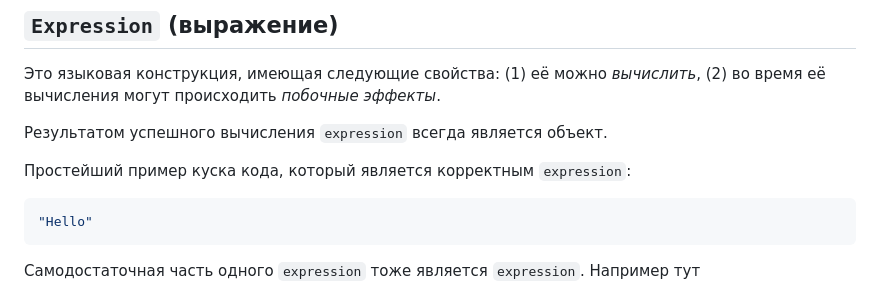
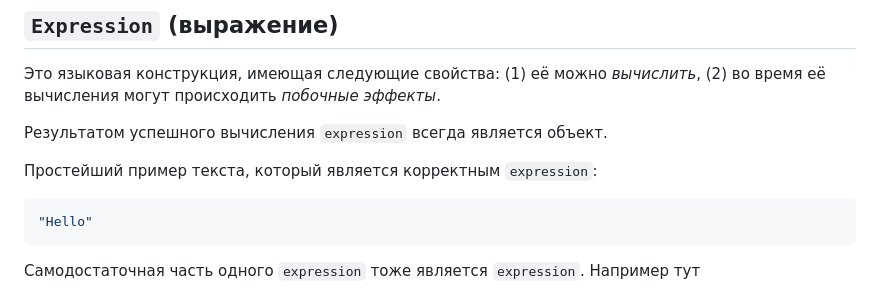
Before and after one commit to TheArcherST/mymaterials, a Markdown page: content/articles/pythons-language-basic-constructions-1.md, the part around the change. GitHub-like rendering.

Commit message:
Upd article + add lesson 13

````diff
--- a/content/articles/pythons-language-basic-constructions-1.md
+++ b/content/articles/pythons-language-basic-constructions-1.md
@@ -21,7 +21,7 @@ tags = ["Python"]
 
 Результатом успешного вычисления `expression` всегда является объект.
 
-Простейший пример куска кода, который является корректным `expression`:
+Простейший пример текста, который является корректным `expression`:
 
 ```python
 "Hello"
````
Also changed, not shown: content/lessons/python-fastapi-13.md (added, +45 -0 lines).
